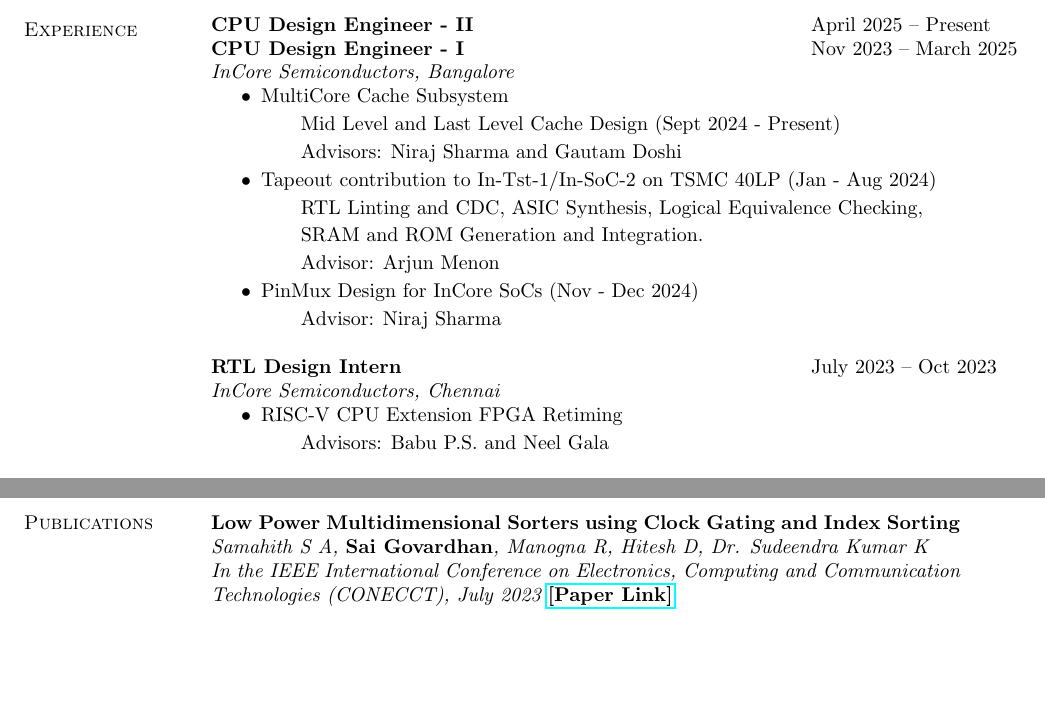
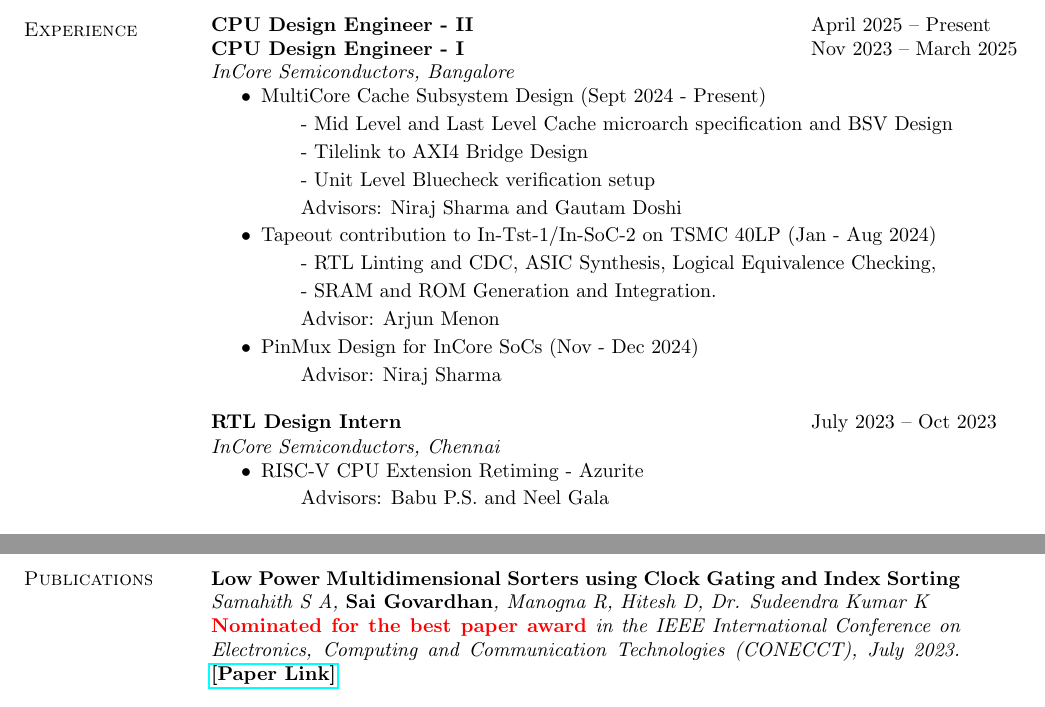
Before and after one commit to govardhnn/govardhnn.github.io, a LaTeX CV (cv/govardhan_cv.tex, which reads cv/experience.tex, cv/publications.tex): two parts of pages 1 and 2 of 3, joined at a grey line, cut so that both start at the same text, the shorter picture padded with empty space. Compiled offline with pdfLaTeX.

Commit message:
update cv

```diff
--- a/cv/experience.tex
+++ b/cv/experience.tex
@@ -16,12 +16,14 @@
 %  \vspace{0.4em}
   \begin{itemize}
     \setlength\itemsep{0em}
-    \item MultiCore Cache Subsystem
-      \subitem Mid Level and Last Level Cache Design (Sept 2024 - Present)
+    \item MultiCore Cache Subsystem Design (Sept 2024 - Present)
+      \subitem - Mid Level and Last Level Cache microarch specification and BSV Design
+      \subitem - Tilelink to AXI4 Bridge Design
+      \subitem - Unit Level Bluecheck verification setup
       \subitem Advisors: Niraj Sharma and Gautam Doshi
     \item Tapeout contribution to In-Tst-1/In-SoC-2 on TSMC 40LP (Jan - Aug 2024)
-      \subitem RTL Linting and CDC, ASIC Synthesis, Logical Equivalence Checking,
-      \subitem SRAM and ROM Generation and Integration.
+      \subitem - RTL Linting and CDC, ASIC Synthesis, Logical Equivalence Checking,
+      \subitem - SRAM and ROM Generation and Integration.
       \subitem Advisor: Arjun Menon
     \item PinMux Design for InCore SoCs (Nov - Dec 2024)
       \subitem Advisor: Niraj Sharma
@@ -33,7 +35,7 @@
 \textit{InCore Semiconductors, Chennai}
 \begin{itemize}
     \setlength\itemsep{0em}
-  \item RISC-V CPU Extension FPGA Retiming
+  \item RISC-V CPU Extension Retiming - Azurite
     \subitem Advisors: Babu P.S. and Neel Gala
 \end{itemize}
 
--- a/cv/govardhan_cv.tex
+++ b/cv/govardhan_cv.tex
@@ -3,6 +3,7 @@
 \textheight=9.0in
 
 \usepackage{hyperref}
+\usepackage{xcolor}
 
 \newenvironment{list1}{
   \begin{list}{\ding{113}}{%
--- a/cv/publications.tex
+++ b/cv/publications.tex
@@ -2,7 +2,7 @@
 
 {\bf{Low Power Multidimensional Sorters using Clock Gating and Index Sorting}} \\
 \textit{Samahith S A, {\bf{Sai Govardhan}}, Manogna R, Hitesh D, Dr. Sudeendra Kumar K \\
-  In the IEEE International Conference on Electronics, Computing and Communication Technologies (CONECCT), July 2023
+  {\bf \textcolor{red} {Nominated for the best paper award}} in the IEEE International Conference on Electronics, Computing and Communication Technologies (CONECCT), July 2023.
   {\bf \href{https://ieeexplore.ieee.org/document/10234758}{[Paper Link]}}}
 
 \endinput
```
Also changed, not shown: cv/govardhan_cv.pdf.
